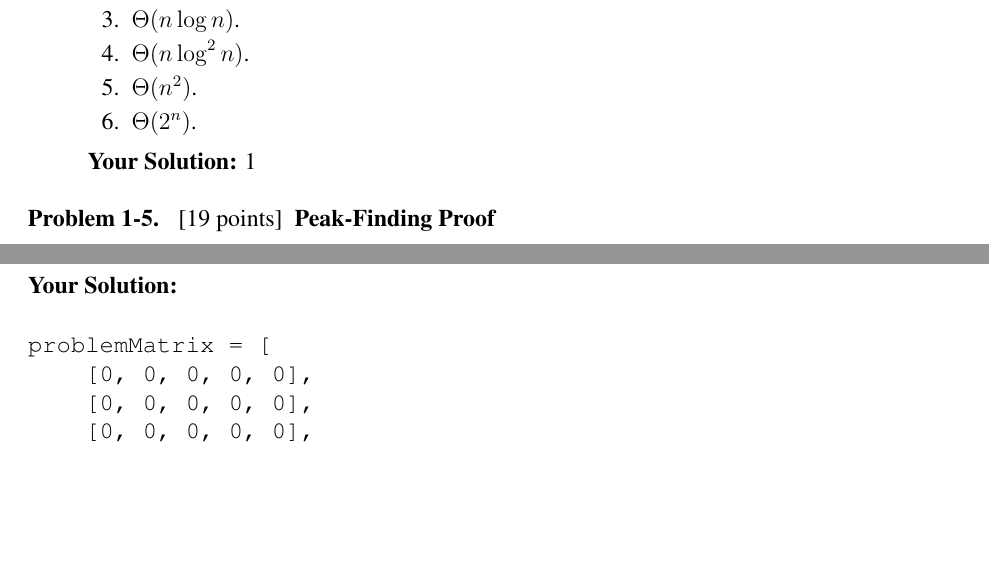
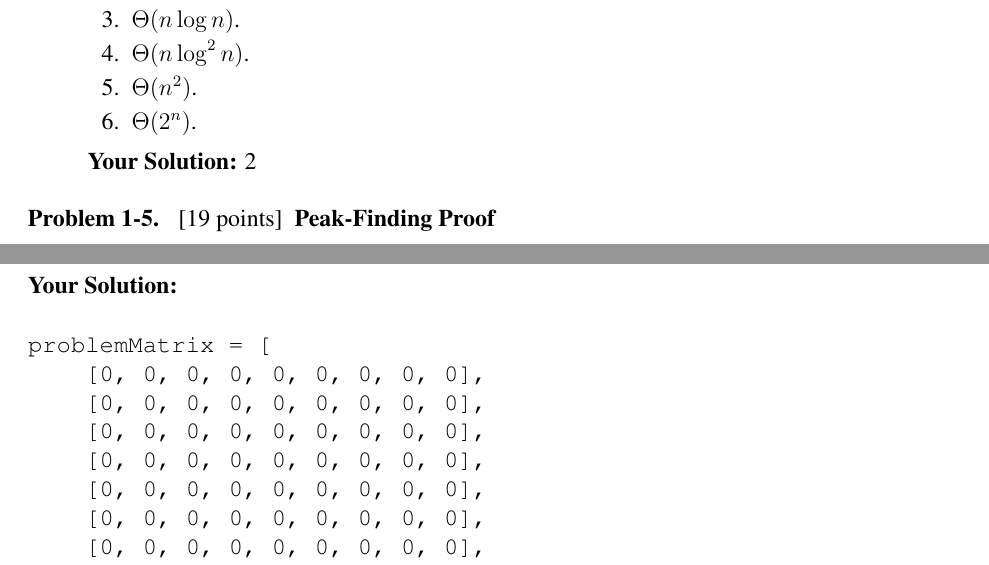
Before and after one commit to letsnotgothere/introductionToAlgorithms, a LaTeX problem sheet (ProblemSet1/ps1_sol.tex): two parts of pages 5 and 6 of 6, joined at a grey line, cut so that both start at the same text, the shorter picture padded with empty space. Compiled offline with pdfLaTeX.

Commit message:
PS1 Complete

```diff
--- a/ProblemSet1/ps1_sol.tex
+++ b/ProblemSet1/ps1_sol.tex
@@ -348,7 +348,7 @@ and which are efficient.
 
 \ifsolution \solution{}
 %%% PROBLEM 4(d) SOLUTION START %%%
-1
+2
 %%% PROBLEM 4(d) SOLUTION END %%%
 \fi
 
@@ -458,11 +458,15 @@ that is not a peak).
 %%% PROBLEM 6 SOLUTION START %%%
 \begin{verbatim}
 problemMatrix = [
-    [0, 0, 0, 0, 0],
-    [0, 0, 0, 0, 0],
-    [0, 0, 0, 0, 0],
-    [0, 0, 0, 0, 0],
-    [0, 0, 0, 0, 0]
+    [0, 0, 0, 0, 0, 0, 0, 0, 0],
+    [0, 0, 0, 0, 0, 0, 0, 0, 0],
+    [0, 0, 0, 0, 0, 0, 0, 0, 0],
+    [0, 0, 0, 0, 0, 0, 0, 0, 0],
+    [0, 0, 0, 0, 0, 0, 0, 0, 0],
+    [0, 0, 0, 0, 0, 0, 0, 0, 0],
+    [0, 0, 0, 0, 0, 0, 0, 0, 0],
+    [0, 0, 0, 0, 0, 0, 0, 0, 0],
+    [0, 0, 0, 0, 0, 0, 0, 0, 0]
 ]
 
 problemMatrix = [
```
Also changed, not shown: ProblemSet1/ps1_sol.tex (20 more changed lines).
